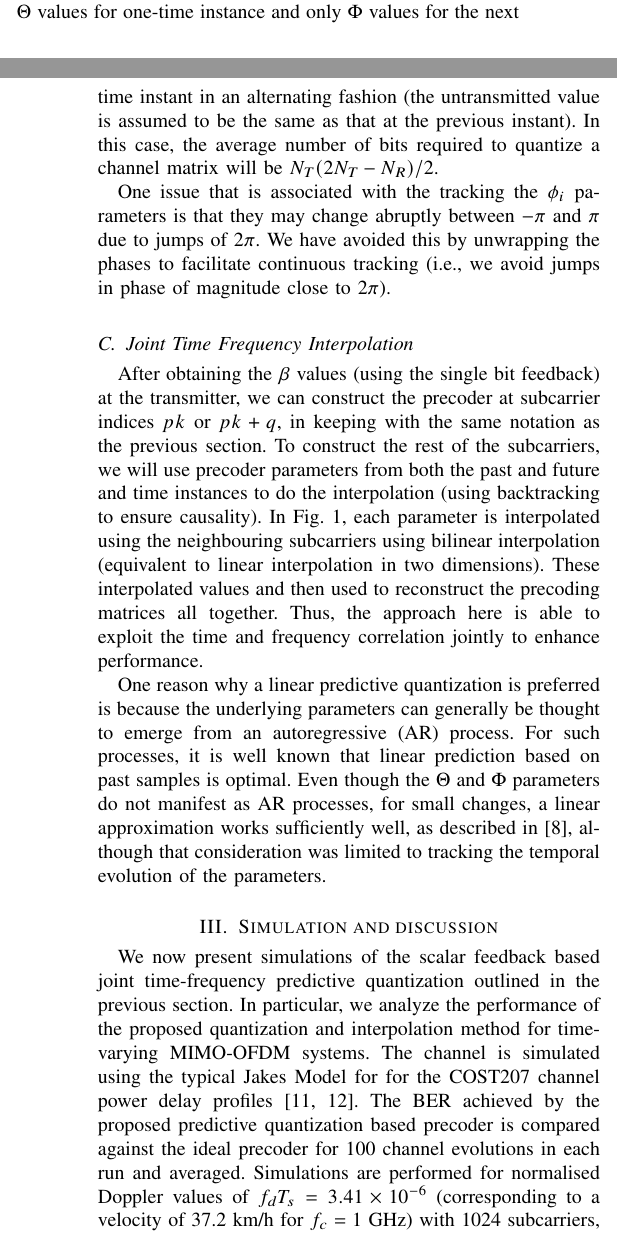
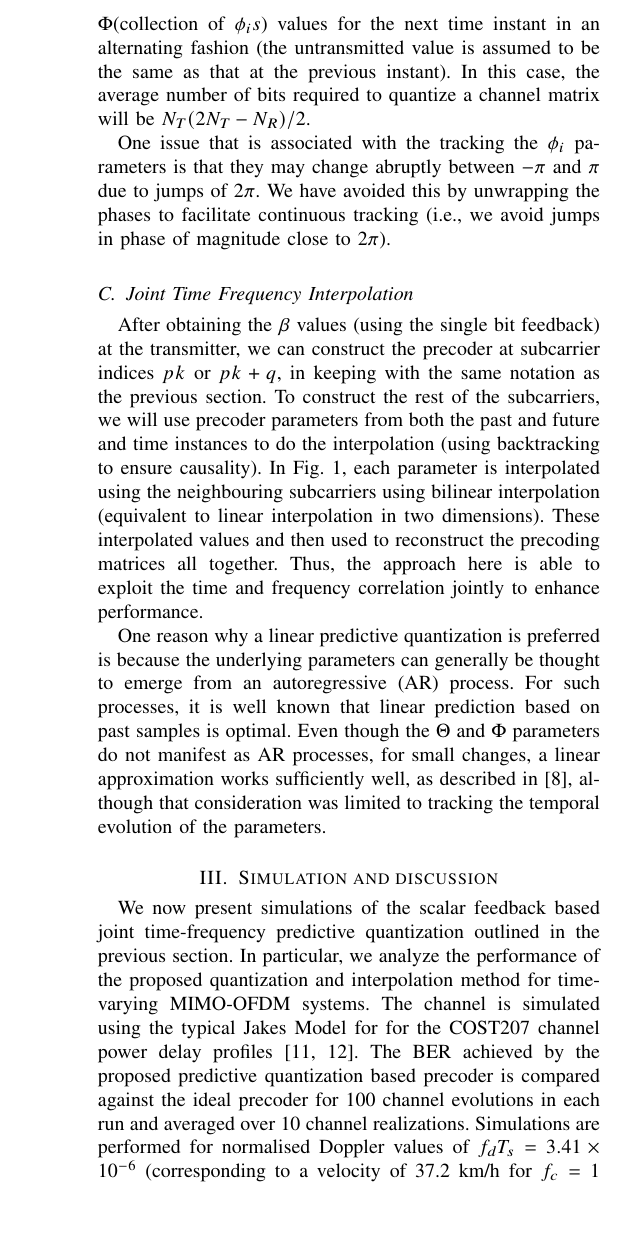
Before and after one commit to mohit-madan/limited-feedback-mimo, a LaTeX paper (paper/main.tex): two parts of the columns of pages 2 and 3 of 4 before the commit and part of one column of page 3 of 4 after it, the two joined at a grey line, cut at the place of the change, the shorter picture padded with empty space. Compiled offline with pdfLaTeX.

```diff
--- a/paper/main.tex
+++ b/paper/main.tex
@@ -83,6 +83,8 @@
 \newcommand{\highlight}[1]{%
   \colorbox{red!50}{$\displaystyle#1$}}
 
+\usepackage{mathtools}
+  \DeclarePairedDelimiter\floor{\lfloor}{\rfloor}
 % \usepackage{parskip}
 % \setlength{\parskip}{0.02\baselineskip}
 
@@ -367,8 +369,8 @@
 the 1-bit enhancement are used to find the new quantized value. Since
 we use a single bit adaptation, the amount of feedback required is 1
 bit for each scalar parameter that is being tracked. On average, this
-can be reduced by half if we transmit only $\Theta$ values for
-one-time instance and only $\Phi$ values for the next time instant in
+can be reduced by half if we transmit only $\Theta$(collection of $\theta_{i}s$) values for
+one-time instance and only $\Phi$(collection of $\phi_{i}s$) values for the next time instant in
 an alternating fashion (the untransmitted value is assumed to be the
 same as that at the previous instant). In this case, the average
 number of bits required to quantize a channel matrix will be
@@ -415,9 +417,9 @@
 profiles~\cite{molisch2006cost259,cost1989cost}. The BER achieved by
 the proposed predictive quantization based precoder is compared
 against the ideal precoder for 100 channel evolutions in each run and
-averaged. Simulations are performed for normalised Doppler values of
-$f_dT_s = 3.41\times 10^{-6}$ (corresponding to a velocity of 37.2 km/h
-for $f_c = 1$ GHz) with 1024 subcarriers, and with
+averaged over 10 channel realizations. Simulations are performed for
+normalised Doppler values of $f_dT_s = 3.41\times 10^{-6}$ (corresponding
+to a velocity of 37.2 km/h for $f_c = 1$ GHz) with 1024 subcarriers, and with
 $f_dT_s = 1.56 \times 10^{-5}$ (velocity of 172.8 km/h) with 64
 subcarriers. The sampling time period $T_s$ was $5\times10^{-8}$
 s. For both the situations, we considered $N_T=4$ transmit antennas
```
Also changed, not shown: paper/images/1024timebased.pdf (added), paper/images/64timebased.pdf (added), paper/main.pdf, paper/main.tex (8 more changed lines).
